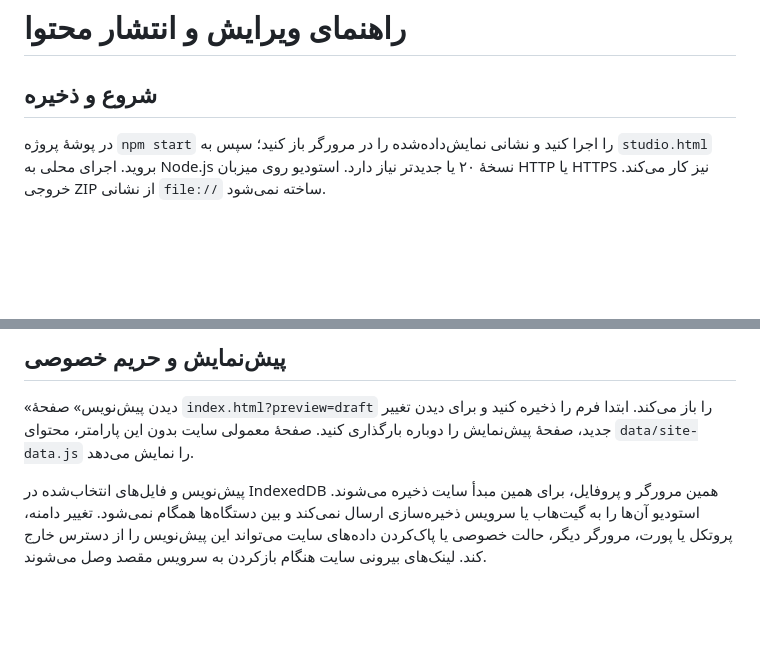
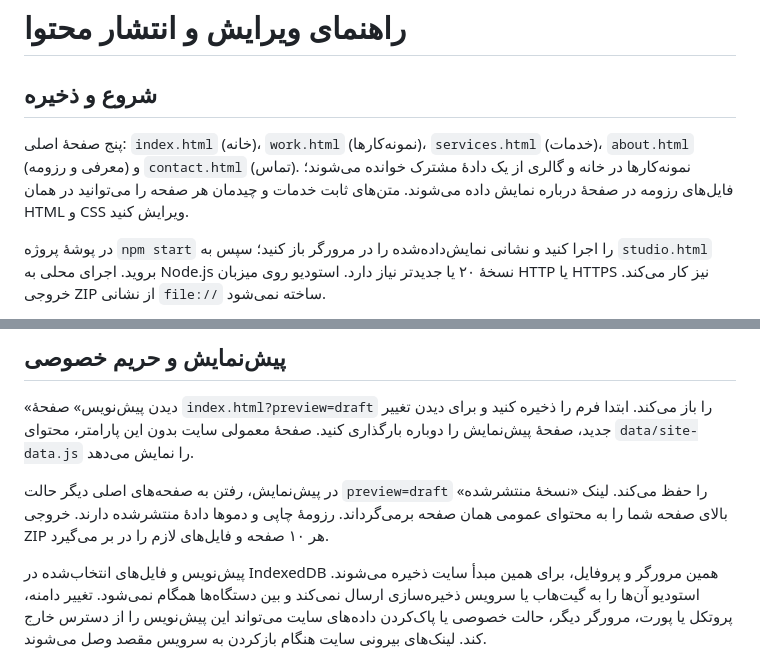
Before and after one commit to matinmt3/matin-kharazmi-portfolio, a Markdown page: docs/CONTENT-GUIDE.md, 2 parts joined by grey strips. GitHub-like rendering; blank space fills up the shorter version.

```diff
--- a/docs/CONTENT-GUIDE.md
+++ b/docs/CONTENT-GUIDE.md
@@ -1,6 +1,8 @@
 # راهنمای ویرایش و انتشار محتوا
 
 ## شروع و ذخیره
+
+پنج صفحهٔ اصلی: `index.html` (خانه)، `work.html` (نمونه‌کارها)، `services.html` (خدمات)، `about.html` (معرفی و رزومه) و `contact.html` (تماس). نمونه‌کارها در خانه و گالری از یک دادهٔ مشترک خوانده می‌شوند؛ فایل‌های رزومه در صفحهٔ درباره نمایش داده می‌شوند. متن‌های ثابت خدمات و چیدمان هر صفحه را می‌توانید در همان HTML و CSS ویرایش کنید.
 
 در پوشهٔ پروژه `npm start` را اجرا کنید و نشانی نمایش‌داده‌شده را در مرورگر باز کنید؛ سپس به `studio.html` بروید. اجرای محلی به Node.js نسخهٔ ۲۰ یا جدیدتر نیاز دارد. استودیو روی میزبان HTTP یا HTTPS نیز کار می‌کند. خروجی ZIP از نشانی `file://` ساخته نمی‌شود.
 
@@ -26,6 +28,8 @@
 
 «دیدن پیش‌نویس» صفحهٔ `index.html?preview=draft` را باز می‌کند. ابتدا فرم را ذخیره کنید و برای دیدن تغییر جدید، صفحهٔ پیش‌نمایش را دوباره بارگذاری کنید. صفحهٔ معمولی سایت بدون این پارامتر، محتوای `data/site-data.js` را نمایش می‌دهد.
 
+در پیش‌نمایش، رفتن به صفحه‌های اصلی دیگر حالت `preview=draft` را حفظ می‌کند. لینک «نسخهٔ منتشرشده» بالای صفحه شما را به محتوای عمومی همان صفحه برمی‌گرداند. رزومهٔ چاپی و دموها دادهٔ منتشرشده دارند. خروجی ZIP هر ۱۰ صفحه و فایل‌های لازم را در بر می‌گیرد.
+
 پیش‌نویس و فایل‌های انتخاب‌شده در IndexedDB همین مرورگر و پروفایل، برای همین مبدأ سایت ذخیره می‌شوند. استودیو آن‌ها را به گیت‌هاب یا سرویس ذخیره‌سازی ارسال نمی‌کند و بین دستگاه‌ها همگام نمی‌شود. تغییر دامنه، پروتکل یا پورت، مرورگر دیگر، حالت خصوصی یا پاک‌کردن داده‌های سایت می‌تواند این پیش‌نویس را از دسترس خارج کند. لینک‌های بیرونی سایت هنگام بازکردن به سرویس مقصد وصل می‌شوند.
 
 بازخوانی صفحه، تغییرات ذخیره‌نشدهٔ فرم را از بین می‌برد. پیش‌نویس ذخیره‌شده با بازخوانی معمولی باقی می‌ماند و با انتشار نسخهٔ جدید خودکار به‌روزرسانی نمی‌شود. استودیو فایل‌های پوشهٔ پروژه را مستقیماً بازنویسی نمی‌کند.
```
Also changed, not shown: docs/THIRD_PARTY.md (+4 -0 lines).
